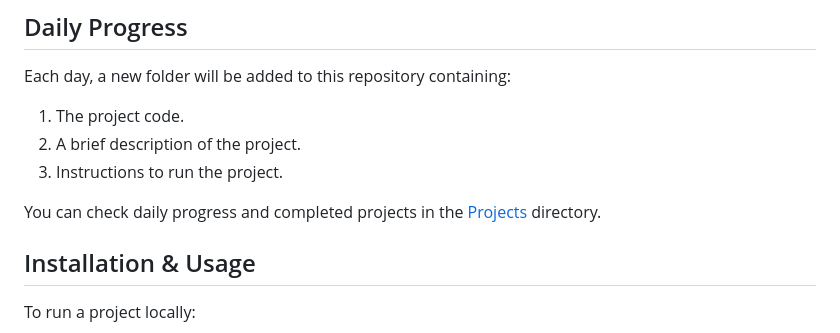
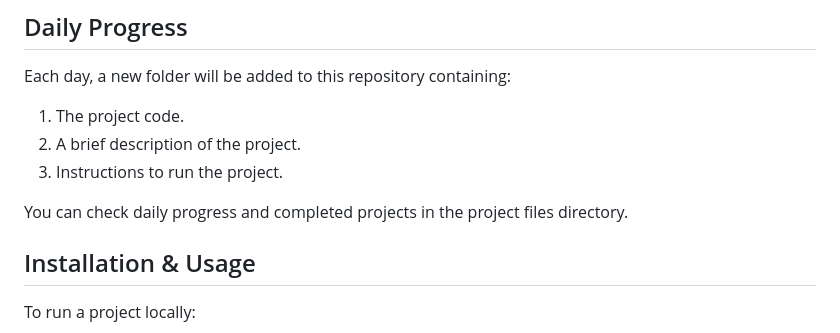
Before and after one commit to AngJianming/1000Days-1000Projects, a Markdown page: README.md, the part around the change. Rendered like a GitHub page.

```diff
--- a/README.md
+++ b/README.md
@@ -41,7 +41,7 @@ Each day, a new folder will be added to this repository containing:
 2. A brief description of the project.
 3. Instructions to run the project.
 
-You can check daily progress and completed projects in the [Projects](./1000Days-1000Projects) directory.
+You can check daily progress and completed projects in the project files directory.
 
 ## Installation & Usage
 To run a project locally:
```
